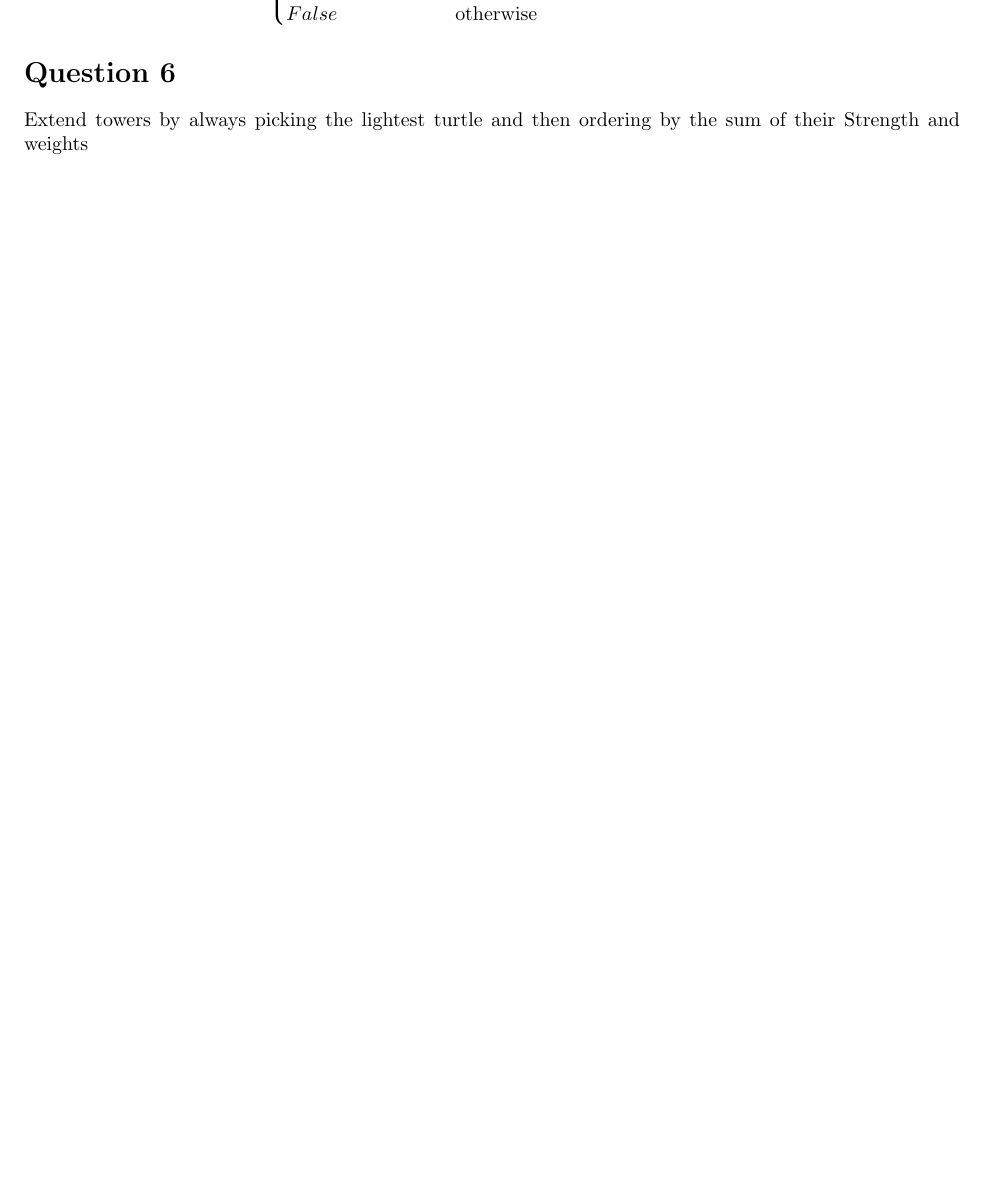
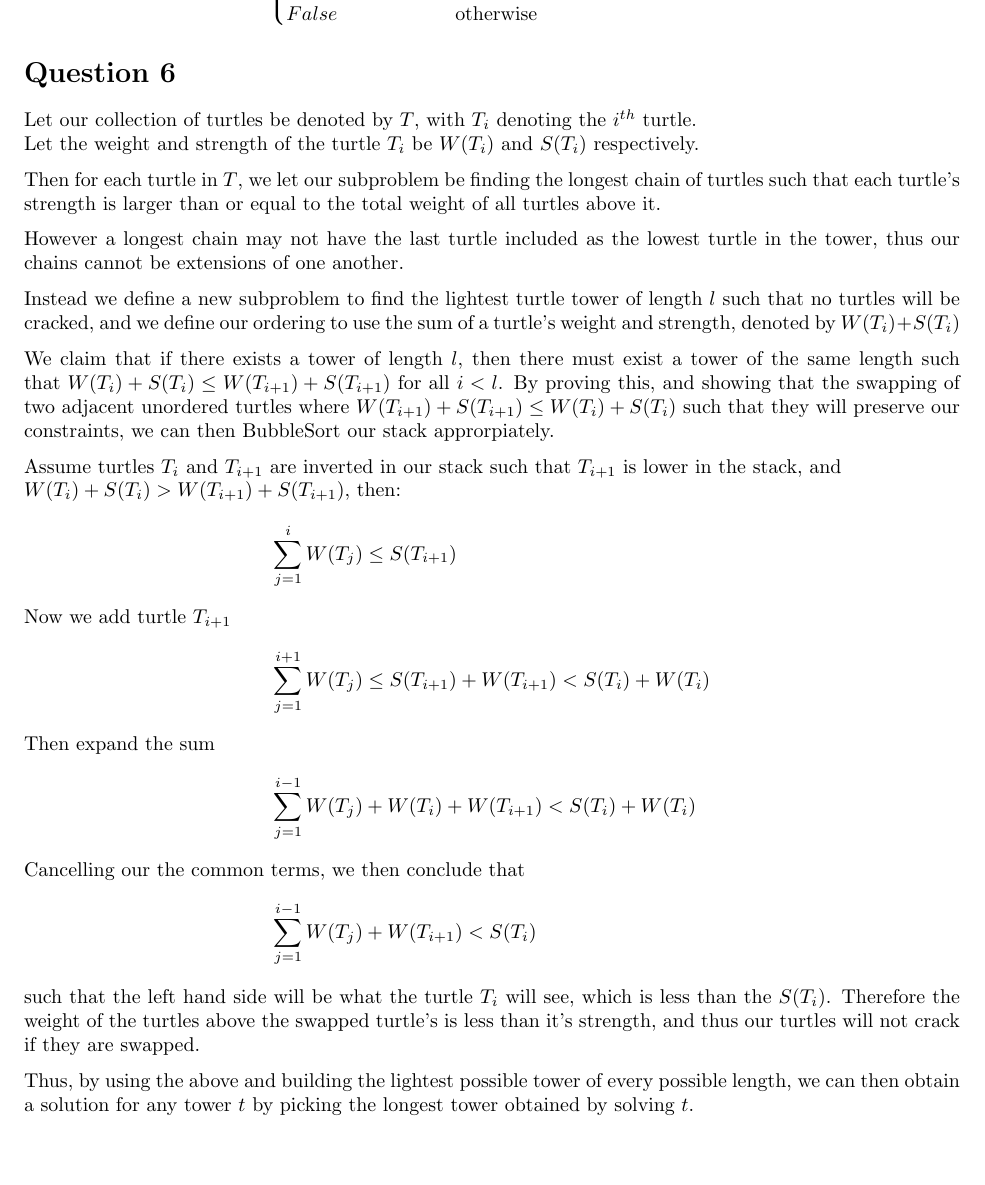
Before and after one commit to ekohilas/comp3821, a LaTeX document (ass_4/z5114986.tex): part of page 3 of 3, cut so that both start at the same text. Compiled offline with pdfLaTeX.

Commit message:
finished q6

```diff
--- a/ass_4/z5114986.tex
+++ b/ass_4/z5114986.tex
@@ -115,13 +115,33 @@ r(x, y, z) =
     False           & \text{otherwise}
 \end{cases}
 \end{align*}
-%if A[a] == S[j]:
-%    r(a+1, b, j+1)
-%if B[b] == S[j]:
-%    r(a, b+1, j+1)
-%add the matching string to a set, check for existance before recursing
 
 \section*{Question 6}
-Extend towers by always picking the lightest turtle and then ordering by the sum of their Strength and weights
+Let our collection of turtles be denoted by $T$, with $T_i$ denoting the $i^{th}$ turtle.\\
+Let the weight and strength of the turtle $T_i$ be $W(T_i)$ and $S(T_i)$ respectively.
 
+Then for each turtle in $T$, we let our subproblem be finding the longest chain of turtles such that each turtle's strength is larger than or equal to the total weight of all turtles above it.
+
+However a longest chain may not have the last turtle included as the lowest turtle in the tower, thus our chains cannot be extensions of one another.
+
+Instead we define a new subproblem to find the lightest turtle tower of length $l$ such that no turtles will be cracked, and we define our ordering to use the sum of a turtle's weight and strength, denoted by $W(T_i) + S(T_i)$
+
+We claim that if there exists a tower of length $l$, then there must exist a tower of the same length such that $W(T_i) + S(T_i) \leq W(T_{i+1}) + S(T_{i+1}) $ for all $i < l$. By proving this, and showing that the swapping of two adjacent unordered turtles where $W(T_{i+1}) + S(T_{i+1}) \leq W(T_i) + S(T_i)$ such that they will preserve our constraints, we can then BubbleSort our stack approrpiately.
+
+Assume turtles $T_i$ and $T_{i+1}$ are inverted in our stack such that $T_{i+1}$ is lower in the stack, and\\
+$W(T_i) + S(T_i) > W(T_{i+1}) + S(T_{i+1})$, then:
+\begin{align*}
+    \sum^{i}_{j = 1} W(T_j) &\leq S(T_{i+1})\\
+    \intertext{Now we add turtle $T_{i+1}$}
+    \sum^{i+1}_{j = 1} W(T_j) &\leq S(T_{i+1}) + W(T_{i+1}) < S(T_i) + W(T_i)\\
+    \intertext{Then expand the sum }
+    \sum^{i-1}_{j = 1} W(T_j) &+ W(T_i) + W(T_{i+1}) < S(T_i) + W(T_i)
+    \intertext{Cancelling our the common terms, we then conclude that}
+    \sum^{i-1}_{j = 1} W(T_j) &+ W(T_{i+1}) < S(T_i)
+\end{align*}
+such that the left hand side will be what the turtle $T_i$ will see, which is less than the $S(T_i)$.
+Therefore the weight of the turtles above the swapped turtle's is less than it's strength, and thus our turtles will not crack if they are swapped.
+
+Thus, by using the above and building the lightest possible tower of every possible length, we can then obtain a solution for any tower $t$ by picking the longest tower obtained by solving $t$.
+%Extend towers by always picking the lightest turtle and then ordering by the sum of their Strength and weights
 \end{document}
```
Also changed, not shown: ass_4/z5114986.pdf, ass_4/z5114986.tex (2 more changed lines).
